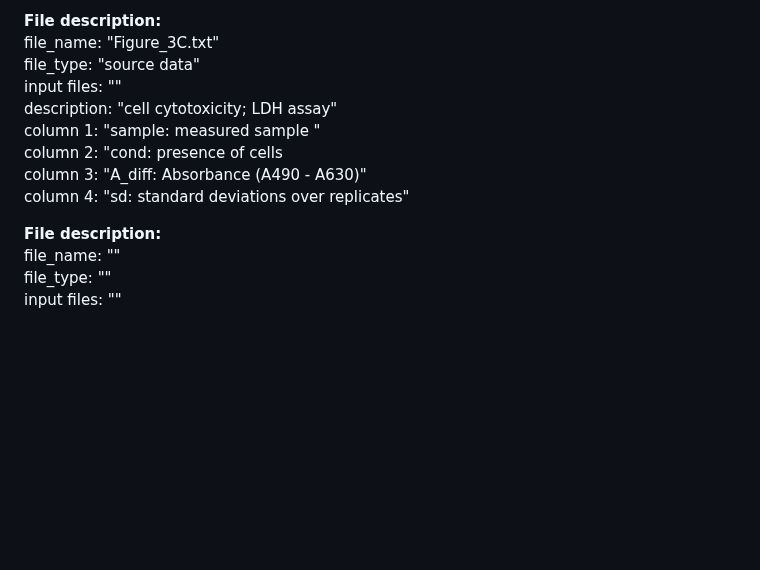
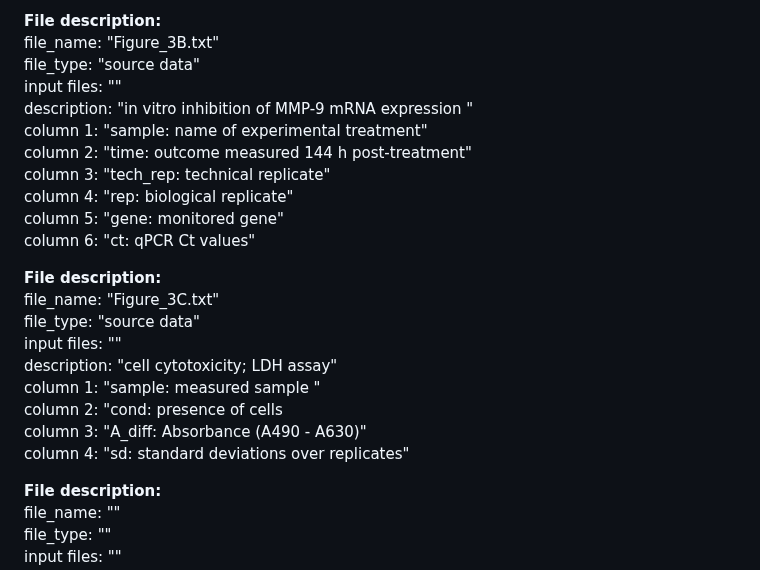
Before and after one commit to KindermannMarek/Topical-siRNA-therapy-1, a Markdown page: README.md, the part around the change. GitHub-like rendering; blank space fills up the shorter version.

```diff
--- a/README.md
+++ b/README.md
@@ -74,6 +74,18 @@ column 3:    "release: relative release"
 column 4:    "sd: standard deviations over replicates"
 
 **File description:**
+file_name:   "Figure_3B.txt"
+file_type:   "source data"
+input files: ""
+description: "in vitro inhibition of MMP-9 mRNA expression "
+column 1:    "sample: name of experimental treatment"
+column 2:    "time: outcome measured 144 h post-treatment"
+column 3:    "tech_rep: technical replicate"
+column 4:    "rep: biological replicate"
+column 5:    "gene: monitored gene"
+column 6:    "ct: qPCR Ct values"
+
+**File description:**
 file_name:   "Figure_3C.txt"
 file_type:   "source data"
 input files: ""
@@ -83,6 +95,8 @@ column 2:    "cond: presence of cells
 column 3:    "A_diff: Absorbance (A490 - A630)"
 column 4:    "sd: standard deviations over replicates"
 
+
+
 **File description:**
 file_name:   ""
 file_type:   ""
```
